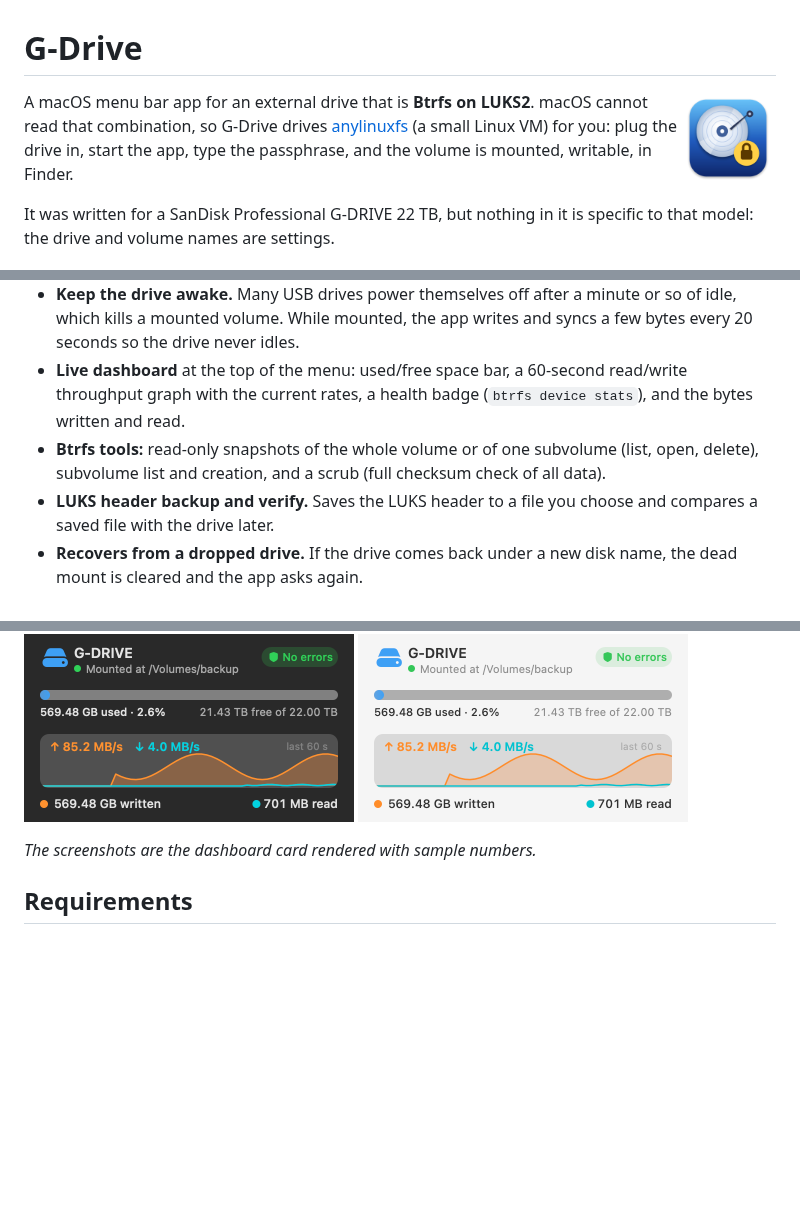
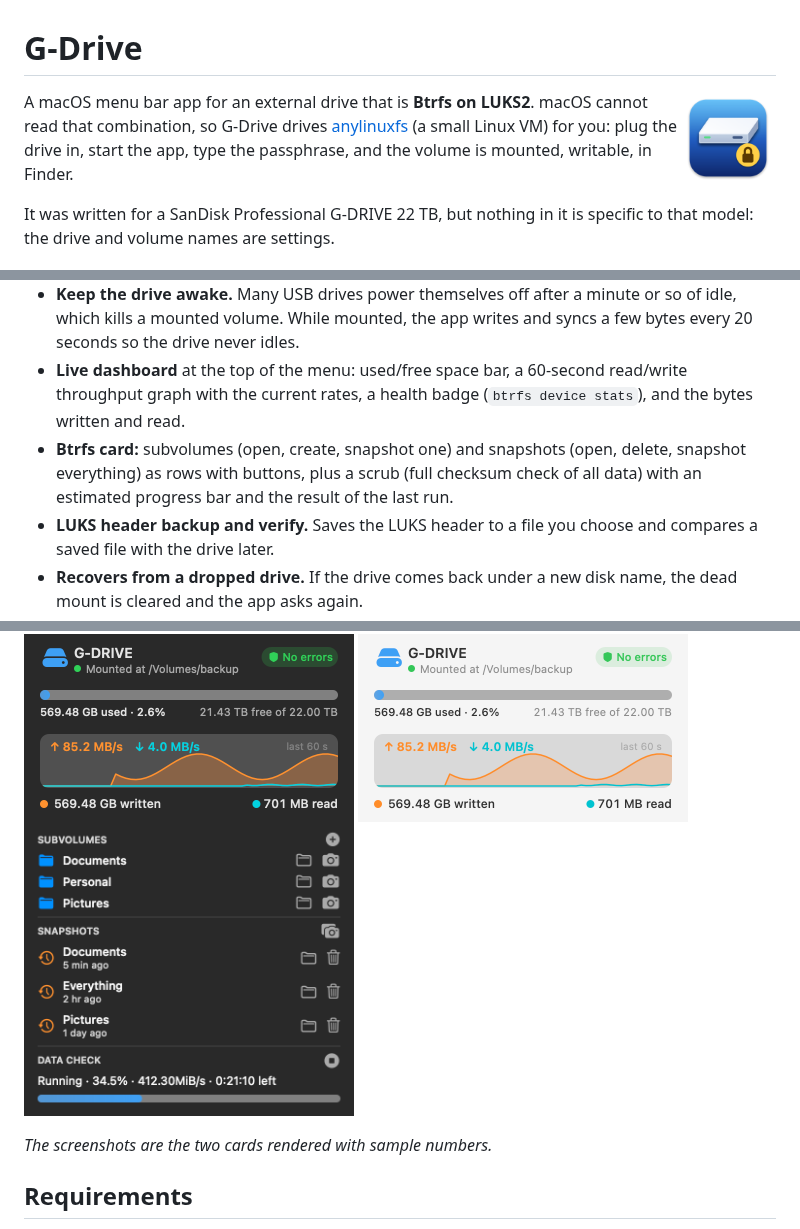
Before and after one commit to shatyrko/btrfs4mac, a Markdown page: README.md, 3 parts joined by grey strips. GitHub-like rendering; pictures changed too: docs/btrfs-dark.png (added), docs/icon.png; blank space fills up the shorter version.

Commit message:
Interactive Btrfs card with row buttons and scrub progress, LUKS Header grouped with Keep Drive Awake, new drive icon

```diff
--- a/README.md
+++ b/README.md
@@ -12,7 +12,7 @@ It was written for a SanDisk Professional G-DRIVE 22 TB, but nothing in it is sp
 - **One-click eject.** "Eject Drive and Quit" unmounts, stops the VM, ejects the drive and quits, leaving no `anylinuxfs`, `vmnet-helper` or `gvproxy` process behind.
 - **Keep the drive awake.** Many USB drives power themselves off after a minute or so of idle, which kills a mounted volume. While mounted, the app writes and syncs a few bytes every 20 seconds so the drive never idles.
 - **Live dashboard** at the top of the menu: used/free space bar, a 60-second read/write throughput graph with the current rates, a health badge (`btrfs device stats`), and the bytes written and read.
-- **Btrfs tools:** read-only snapshots of the whole volume or of one subvolume (list, open, delete), subvolume list and creation, and a scrub (full checksum check of all data).
+- **Btrfs card:** subvolumes (open, create, snapshot one) and snapshots (open, delete, snapshot everything) as rows with buttons, plus a scrub (full checksum check of all data) with an estimated progress bar and the result of the last run.
 - **LUKS header backup and verify.** Saves the LUKS header to a file you choose and compares a saved file with the drive later.
 - **Recovers from a dropped drive.** If the drive comes back under a new disk name, the dead mount is cleared and the app asks again.
 - **About** shows the app and anylinuxfs versions and tells you when a newer anylinuxfs release exists.
@@ -20,9 +20,10 @@ It was written for a SanDisk Professional G-DRIVE 22 TB, but nothing in it is sp
 <p>
   <img src="docs/dashboard-dark.png" width="330" alt="Dashboard, dark">
   <img src="docs/dashboard-light.png" width="330" alt="Dashboard, light">
+  <img src="docs/btrfs-dark.png" width="330" alt="Btrfs card, dark">
 </p>
 
-*The screenshots are the dashboard card rendered with sample numbers.*
+*The screenshots are the two cards rendered with sample numbers.*
 
 ## Requirements
 
```
Also changed, not shown: other parts of README.md (+2 -1 lines), 5 other files.
